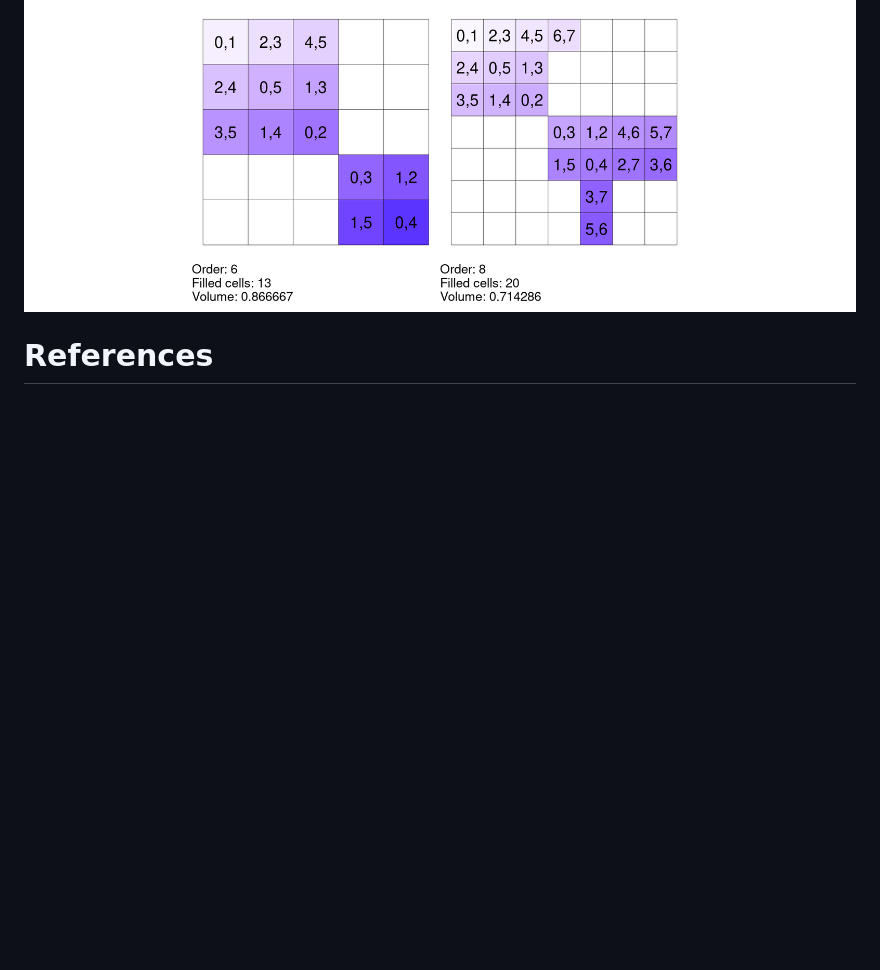
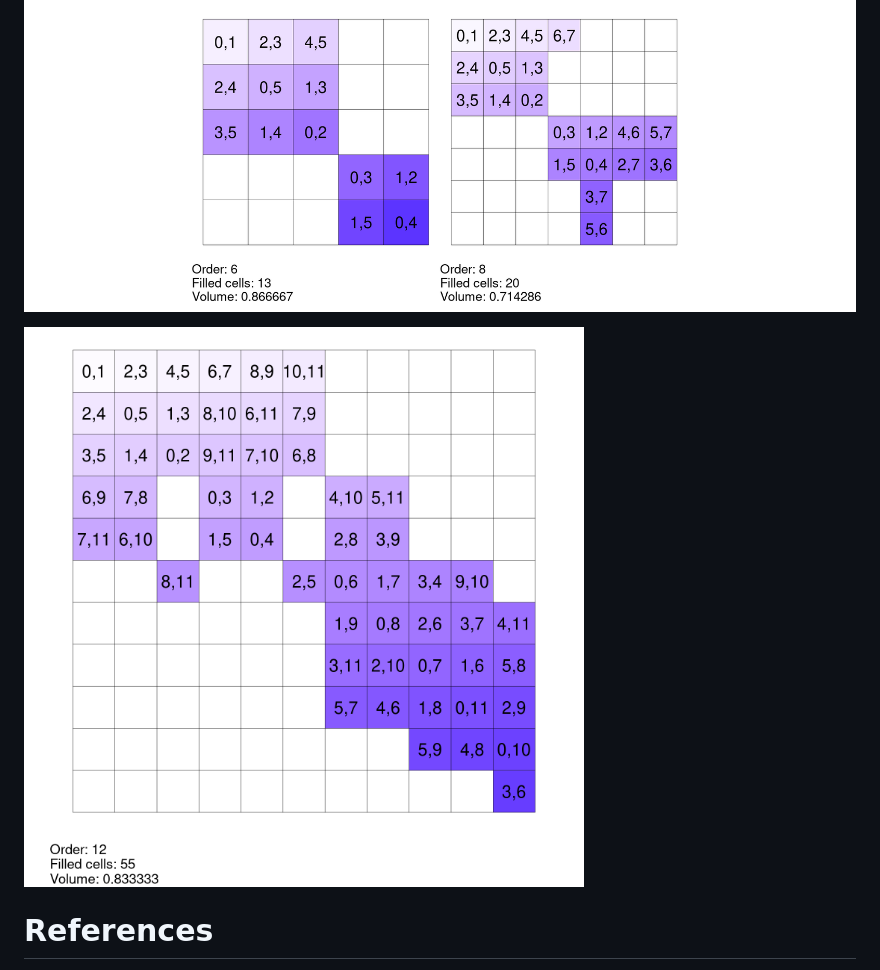
Before and after one commit to MHenderson/maximal-room-squares, a Markdown page: README.md, the part around the change. Drawn GitHub-style; pictures changed too: plots/greedy1-examples2-plot.png (added); blank space fills up the shorter version.

Commit message:
Add the greedy1_examples_2 plot (#20)
* Add the greedy1-examples2 plot.

* Install patchwork v1.2.0.

* Add new plot output to the README.

```diff
--- a/README.md
+++ b/README.md
@@ -10,6 +10,8 @@ Two different greedy procedures for building maximal partial Room squares in R i
 
 ![](plots/greedy1-examples1-plot.png)
 
+![](plots/greedy1-examples2-plot.png)
+
 # References
 
 <div id="refs" class="references csl-bib-body hanging-indent">
```
Also changed, not shown: 2 other files.
